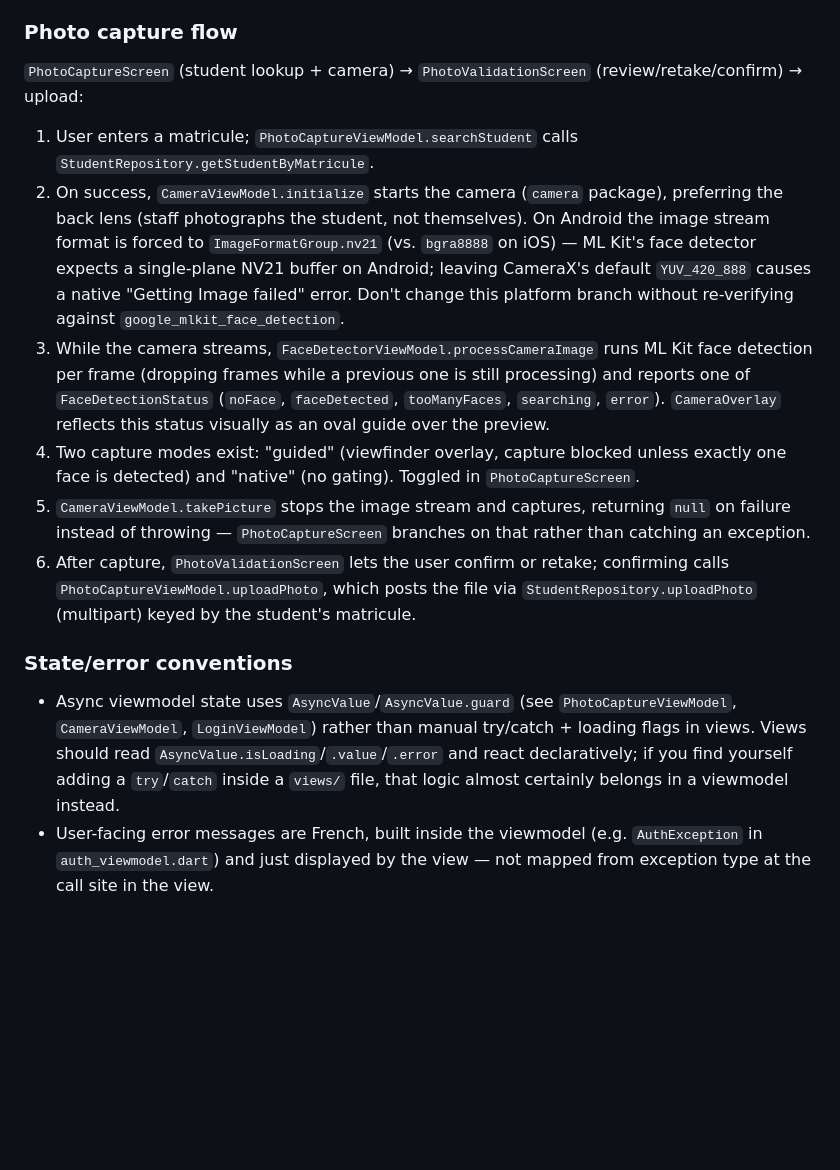
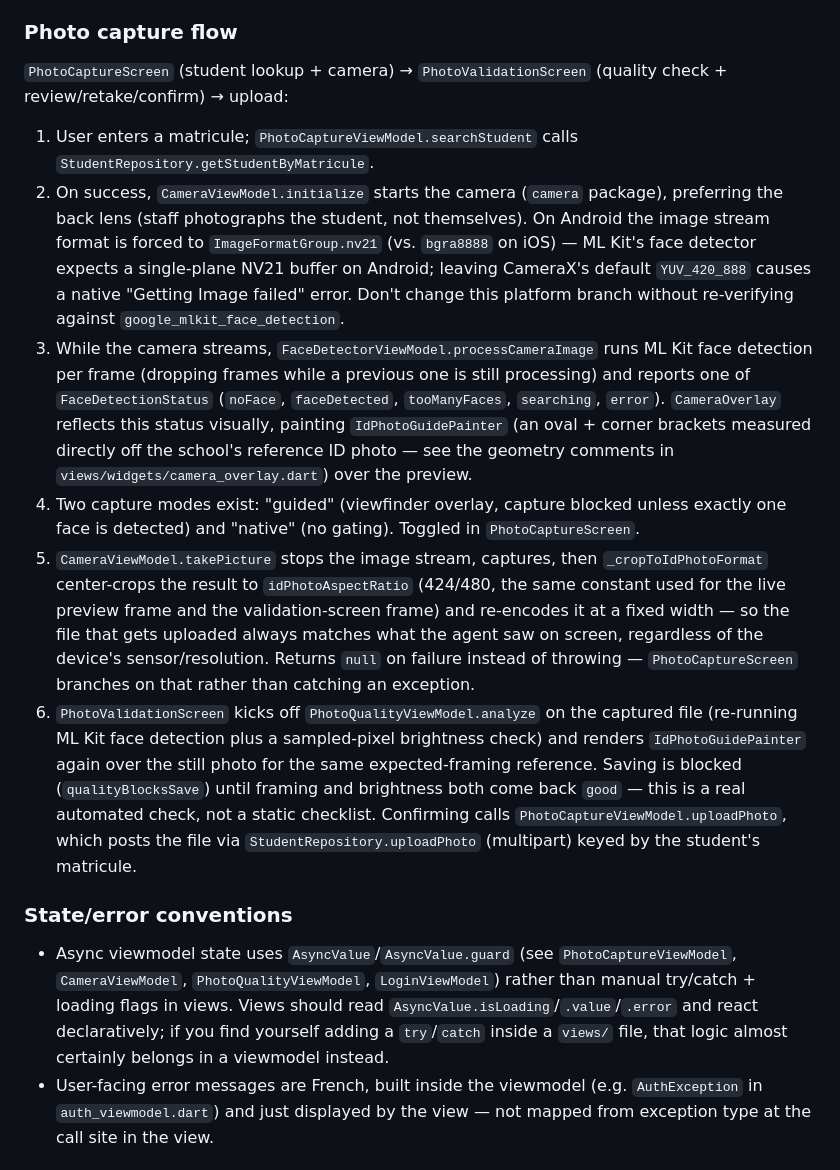
Before and after one commit to kabdoullah/student_photo_app, a Markdown page: CLAUDE.md, the part around one of its changes. GitHub-like rendering; blank space fills up the shorter version.

```diff
--- a/CLAUDE.md
+++ b/CLAUDE.md
@@ -45,18 +64,18 @@ MVVM with Riverpod, using `@riverpod` codegen (`riverpod_generator`) for every v
 
 ### Photo capture flow
 
-`PhotoCaptureScreen` (student lookup + camera) → `PhotoValidationScreen` (review/retake/confirm) → upload:
+`PhotoCaptureScreen` (student lookup + camera) → `PhotoValidationScreen` (quality check + review/retake/confirm) → upload:
 
 1. User enters a matricule; `PhotoCaptureViewModel.searchStudent` calls `StudentRepository.getStudentByMatricule`.
 2. On success, `CameraViewModel.initialize` starts the camera (`camera` package), preferring the back lens (staff photographs the student, not themselves). On Android the image stream format is forced to `ImageFormatGroup.nv21` (vs. `bgra8888` on iOS) — ML Kit's face detector expects a single-plane NV21 buffer on Android; leaving CameraX's default `YUV_420_888` causes a native "Getting Image failed" error. Don't change this platform branch without re-verifying against `google_mlkit_face_detection`.
-3. While the camera streams, `FaceDetectorViewModel.processCameraImage` runs ML Kit face detection per frame (dropping frames while a previous one is still processing) and reports one of `FaceDetectionStatus` (`noFace`, `faceDetected`, `tooManyFaces`, `searching`, `error`). `CameraOverlay` reflects this status visually as an oval guide over the preview.
+3. While the camera streams, `FaceDetectorViewModel.processCameraImage` runs ML Kit face detection per frame (dropping frames while a previous one is still processing) and reports one of `FaceDetectionStatus` (`noFace`, `faceDetected`, `tooManyFaces`, `searching`, `error`). `CameraOverlay` reflects this status visually, painting `IdPhotoGuidePainter` (an oval + corner brackets measured directly off the school's reference ID photo — see the geometry comments in `views/widgets/camera_overlay.dart`) over the preview.
 4. Two capture modes exist: "guided" (viewfinder overlay, capture blocked unless exactly one face is detected) and "native" (no gating). Toggled in `PhotoCaptureScreen`.
-5. `CameraViewModel.takePicture` stops the image stream and captures, returning `null` on failure instead of throwing — `PhotoCaptureScreen` branches on that rather than catching an exception.
-6. After capture, `PhotoValidationScreen` lets the user confirm or retake; confirming calls `PhotoCaptureViewModel.uploadPhoto`, which posts the file via `StudentRepository.uploadPhoto` (multipart) keyed by the student's matricule.
+5. `CameraViewModel.takePicture` stops the image stream, captures, then `_cropToIdPhotoFormat` center-crops the result to `idPhotoAspectRatio` (424/480, the same constant used for the live preview frame and the validation-screen frame) and re-encodes it at a fixed width — so the file that gets uploaded always matches what the agent saw on screen, regardless of the device's sensor/resolution. Returns `null` on failure instead of throwing — `PhotoCaptureScreen` branches on that rather than catching an exception.
+6. `PhotoValidationScreen` kicks off `PhotoQualityViewModel.analyze` on the captured file (re-running ML Kit face detection plus a sampled-pixel brightness check) and renders `IdPhotoGuidePainter` again over the still photo for the same expected-framing reference. Saving is blocked (`qualityBlocksSave`) until framing and brightness both come back `good` — this is a real automated check, not a static checklist. Confirming calls `PhotoCaptureViewModel.uploadPhoto`, which posts the file via `StudentRepository.uploadPhoto` (multipart) keyed by the student's matricule.
 
 ### State/error conventions
 
-- Async viewmodel state uses `AsyncValue`/`AsyncValue.guard` (see `PhotoCaptureViewModel`, `CameraViewModel`, `LoginViewModel`) rather than manual try/catch + loading flags in views. Views should read `AsyncValue.isLoading`/`.value`/`.error` and react declaratively; if you find yourself adding a `try`/`catch` inside a `views/` file, that logic almost certainly belongs in a viewmodel instead.
+- Async viewmodel state uses `AsyncValue`/`AsyncValue.guard` (see `PhotoCaptureViewModel`, `CameraViewModel`, `PhotoQualityViewModel`, `LoginViewModel`) rather than manual try/catch + loading flags in views. Views should read `AsyncValue.isLoading`/`.value`/`.error` and react declaratively; if you find yourself adding a `try`/`catch` inside a `views/` file, that logic almost certainly belongs in a viewmodel instead.
 - User-facing error messages are French, built inside the viewmodel (e.g. `AuthException` in `auth_viewmodel.dart`) and just displayed by the view — not mapped from exception type at the call site in the view.
 
 ## Code style
```
Also changed, not shown: other parts of CLAUDE.md (+24 -5 lines).
